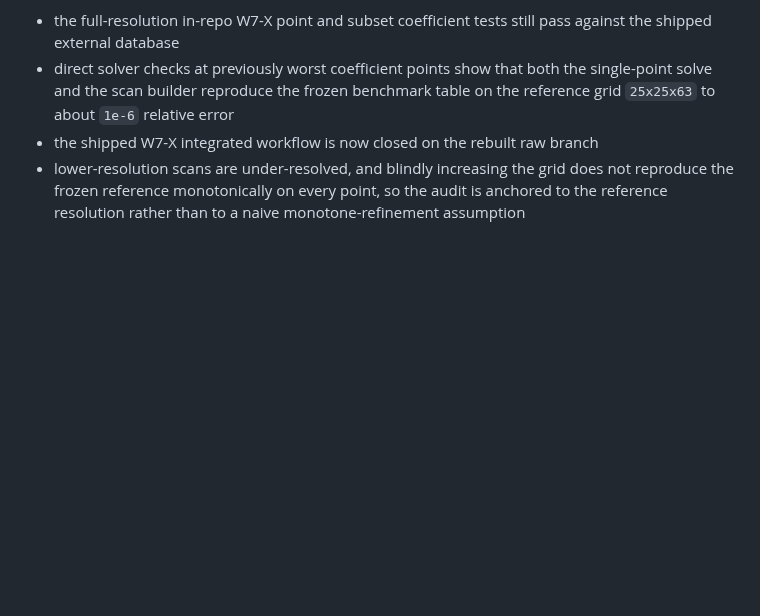
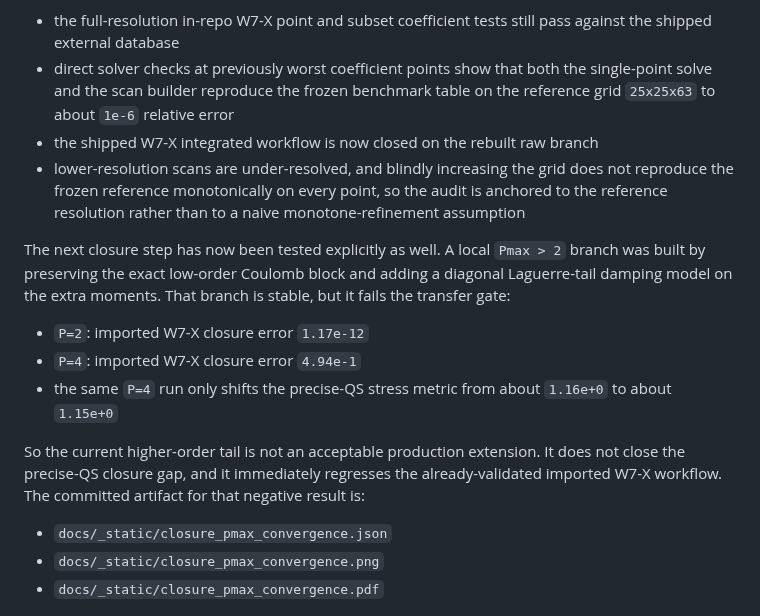
Before and after one commit to uwplasma/NTX, a Markdown page: docs/validation.md, the part around the change. GitHub-like rendering; blank space fills up the shorter version.

Commit message:
Pin rejected higher-order closure branch

```diff
--- a/docs/validation.md
+++ b/docs/validation.md
@@ -390,6 +390,25 @@ The W7-X picture is now more specific than before:
   audit is anchored to the reference resolution rather than to a naive
   monotone-refinement assumption
 
+The next closure step has now been tested explicitly as well. A local
+`Pmax > 2` branch was built by preserving the exact low-order Coulomb block and
+adding a diagonal Laguerre-tail damping model on the extra moments. That
+branch is stable, but it fails the transfer gate:
+
+- `P=2`: imported W7-X closure error `1.17e-12`
+- `P=4`: imported W7-X closure error `4.94e-1`
+- the same `P=4` run only shifts the precise-QS stress metric from about
+  `1.16e+0` to about `1.15e+0`
+
+So the current higher-order tail is not an acceptable production extension. It
+does not close the precise-QS closure gap, and it immediately regresses the
+already-validated imported W7-X workflow. The committed artifact for that
+negative result is:
+
+- `docs/_static/closure_pmax_convergence.json`
+- `docs/_static/closure_pmax_convergence.png`
+- `docs/_static/closure_pmax_convergence.pdf`
+
 ![Fixed-field precise-QS bootstrap-current benchmark](_static/bootstrap_current_fixed_field_validation.png)
 
 ### End-To-End Bootstrap-Current Workflow
```
Also changed, not shown: docs/physics-gates.md (+9 -0 lines), plan.md (+13 -2 lines), docs/_static/closure_pmax_convergence.png (added), 5 other files.
